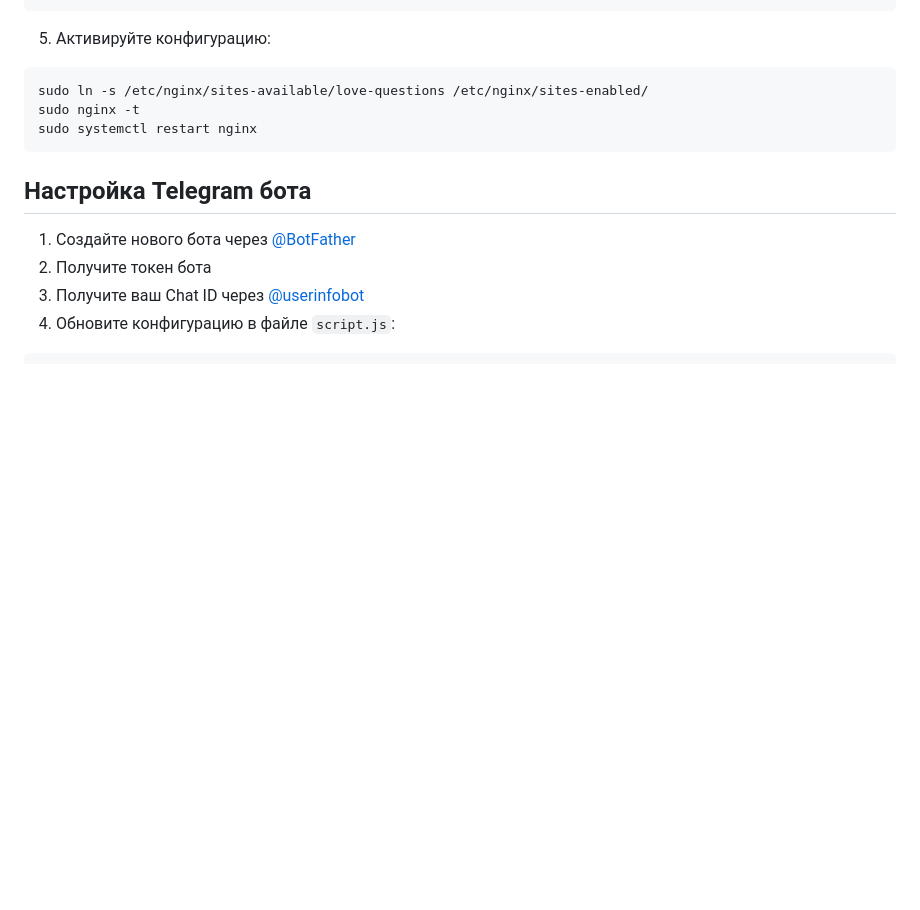
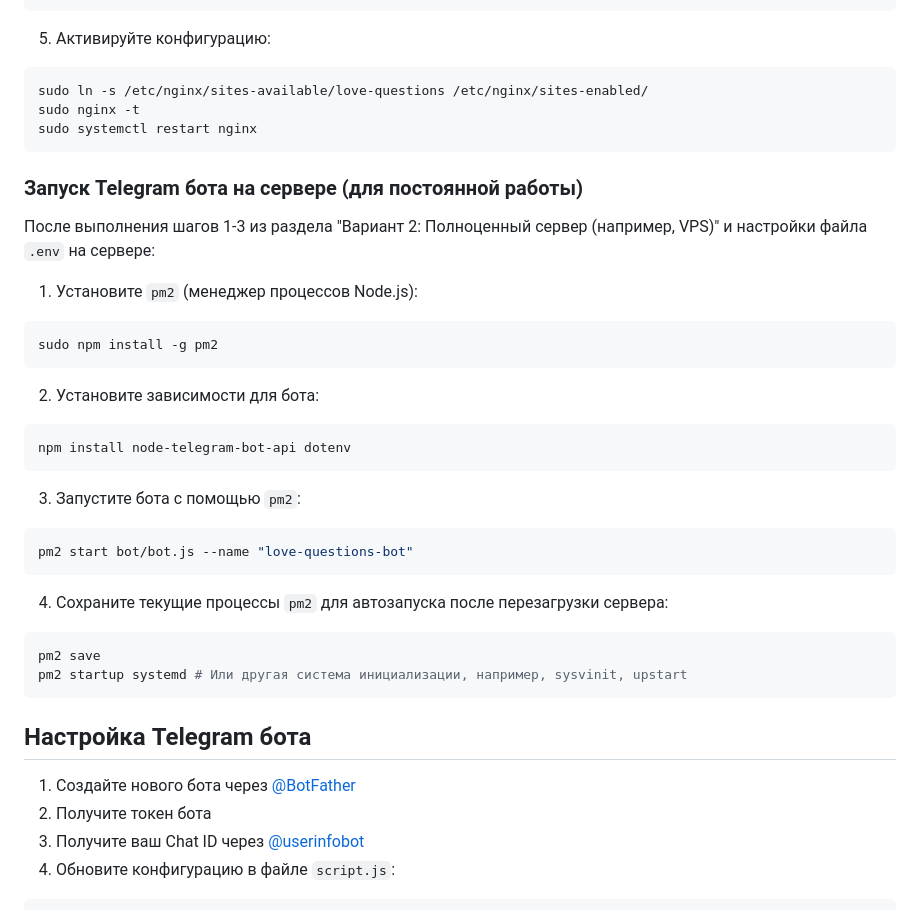
Before and after one commit to SaleXPetROV/love-questions-site, a Markdown page: README.md, the part around the change. Rendered like a GitHub page; blank space fills up the shorter version.

Commit message:
Add server bot run instructions to README

````diff
--- a/README.md
+++ b/README.md
@@ -109,6 +109,31 @@ sudo nginx -t
 sudo systemctl restart nginx
 ```
 
+### Запуск Telegram бота на сервере (для постоянной работы)
+
+После выполнения шагов 1-3 из раздела "Вариант 2: Полноценный сервер (например, VPS)" и настройки файла `.env` на сервере:
+
+1. Установите `pm2` (менеджер процессов Node.js):
+```bash
+sudo npm install -g pm2
+```
+
+2. Установите зависимости для бота:
+```bash
+npm install node-telegram-bot-api dotenv
+```
+
+3. Запустите бота с помощью `pm2`:
+```bash
+pm2 start bot/bot.js --name "love-questions-bot"
+```
+
+4. Сохраните текущие процессы `pm2` для автозапуска после перезагрузки сервера:
+```bash
+pm2 save
+pm2 startup systemd # Или другая система инициализации, например, sysvinit, upstart
+```
+
 ## Настройка Telegram бота
 
 1. Создайте нового бота через [@BotFather](https://t.me/BotFather)
````
